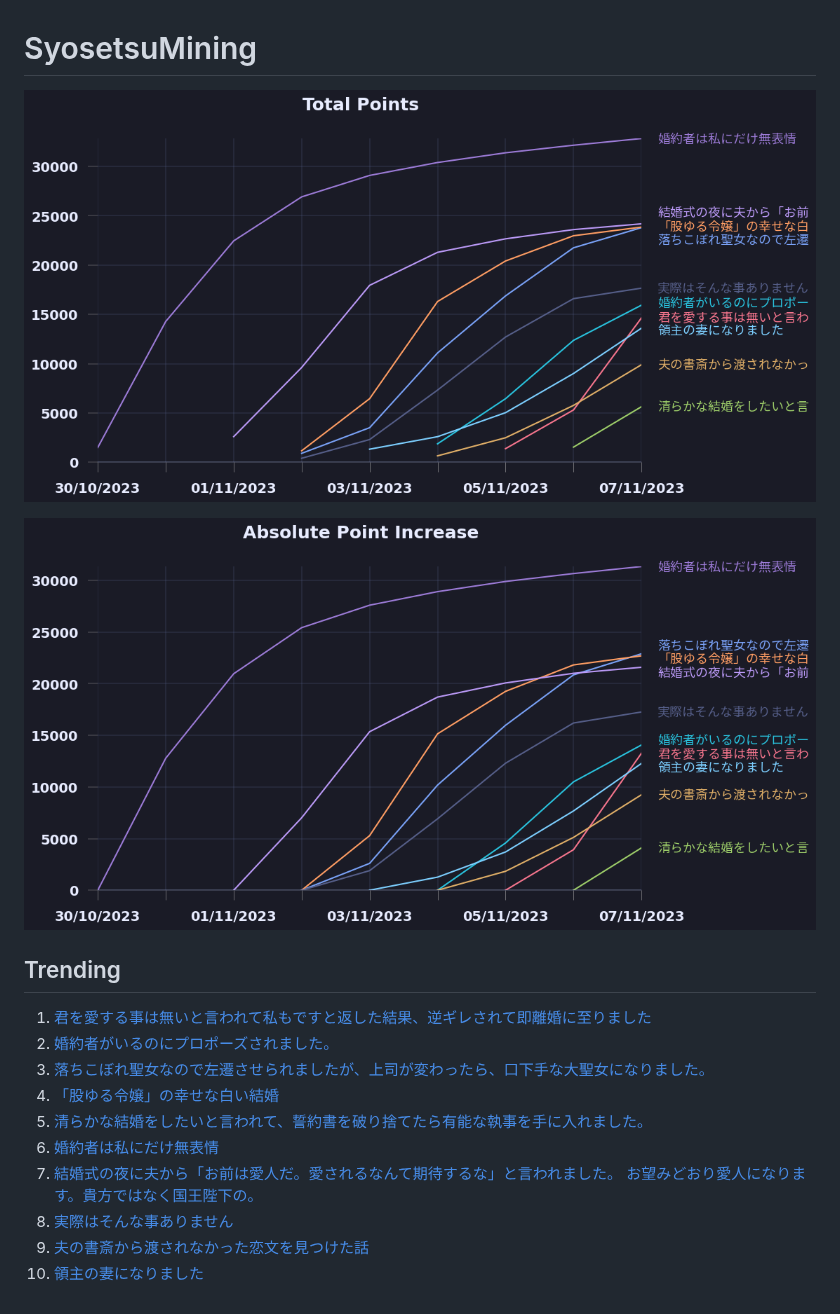
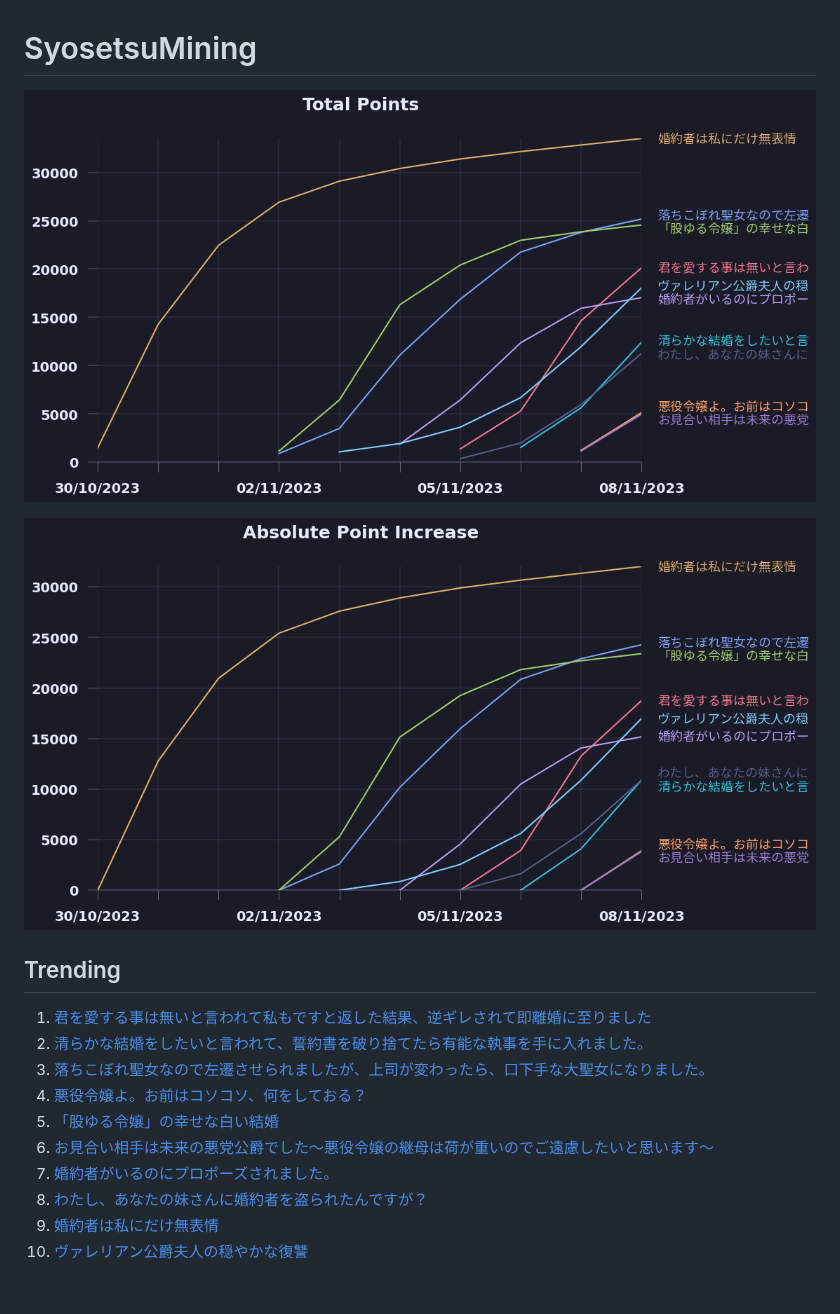
Before and after one commit to exc4l/SyosetsuMining, a Markdown page: README.md, the part around the change. Rendered like a GitHub page; pictures changed too: plots/point_increase.png, plots/point_trend.png.

Commit message:
update plots

```diff
--- a/README.md
+++ b/README.md
@@ -9,12 +9,12 @@
 ## Trending
 
 1. [君を愛する事は無いと言われて私もですと返した結果、逆ギレされて即離婚に至りました](https://ncode.syosetu.com/n3435im/)
-2. [婚約者がいるのにプロポーズされました。](https://ncode.syosetu.com/n3215im/)
+2. [清らかな結婚をしたいと言われて、誓約書を破り捨てたら有能な執事を手に入れました。](https://ncode.syosetu.com/n3982im/)
 3. [落ちこぼれ聖女なので左遷させられましたが、上司が変わったら、口下手な大聖女になりました。](https://ncode.syosetu.com/n2342im/)
-4. [「股ゆる令嬢」の幸せな白い結婚](https://ncode.syosetu.com/n2459im/)
-5. [清らかな結婚をしたいと言われて、誓約書を破り捨てたら有能な執事を手に入れました。](https://ncode.syosetu.com/n3982im/)
-6. [婚約者は私にだけ無表情](https://ncode.syosetu.com/n0991im/)
-7. [結婚式の夜に夫から「お前は愛人だ。愛されるなんて期待するな」と言われました。 お望みどおり愛人になります。貴方ではなく国王陛下の。](https://ncode.syosetu.com/n8891il/)
-8. [実際はそんな事ありません](https://ncode.syosetu.com/n2570im/)
-9. [夫の書斎から渡されなかった恋文を見つけた話](https://ncode.syosetu.com/n3466im/)
-10. [領主の妻になりました](https://ncode.syosetu.com/n9634il/)
+4. [悪役令嬢よ。お前はコソコソ、何をしておる？](https://ncode.syosetu.com/n4417im/)
+5. [「股ゆる令嬢」の幸せな白い結婚](https://ncode.syosetu.com/n2459im/)
+6. [お見合い相手は未来の悪党公爵でした～悪役令嬢の継母は荷が重いのでご遠慮したいと思います～](https://ncode.syosetu.com/n4444im/)
+7. [婚約者がいるのにプロポーズされました。](https://ncode.syosetu.com/n3215im/)
+8. [わたし、あなたの妹さんに婚約者を盗られたんですが？](https://ncode.syosetu.com/n3579im/)
+9. [婚約者は私にだけ無表情](https://ncode.syosetu.com/n0991im/)
+10. [ヴァレリアン公爵夫人の穏やかな復讐](https://ncode.syosetu.com/n0769ik/)
```
